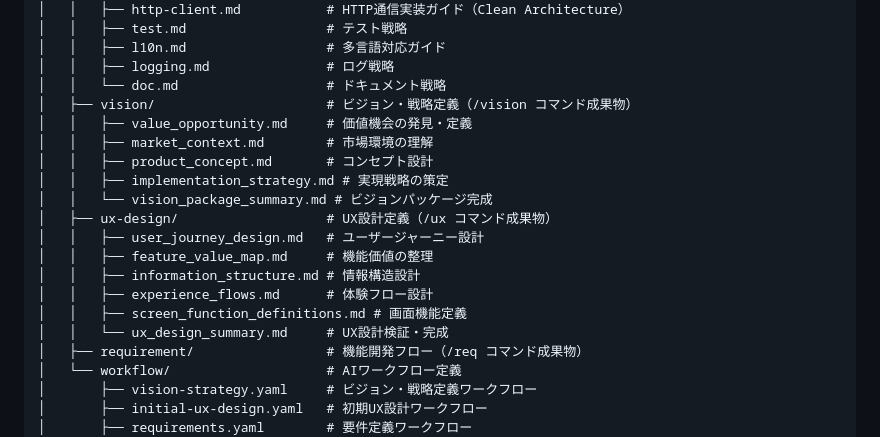
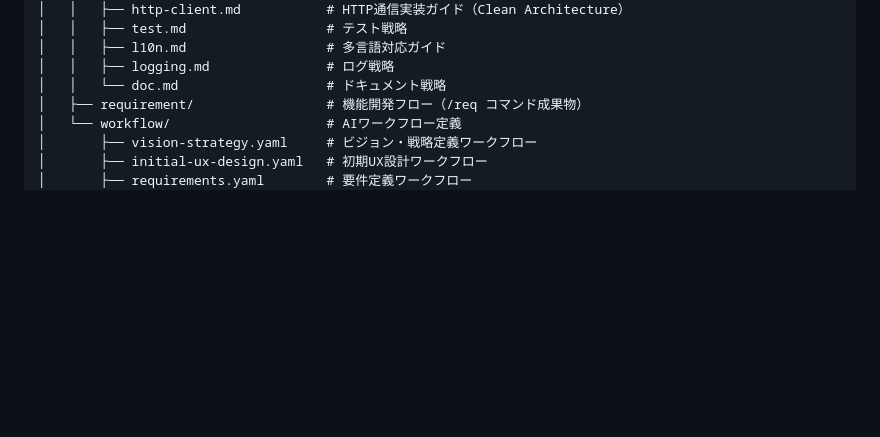
Before and after one commit to gaku2n/game-concierge, a Markdown page: doc/guide/architecture.md, the part around the change. GitHub-like rendering; blank space fills up the shorter version.

Commit message:
refactor: remove outdated vision and UX design documentation from architecture guide

```diff
--- a/doc/guide/architecture.md
+++ b/doc/guide/architecture.md
@@ -45,19 +45,6 @@ project_root/
 │   │   ├── l10n.md                  # 多言語対応ガイド
 │   │   ├── logging.md               # ログ戦略
 │   │   └── doc.md                   # ドキュメント戦略
-│   ├── vision/                      # ビジョン・戦略定義（/vision コマンド成果物）
-│   │   ├── value_opportunity.md     # 価値機会の発見・定義
-│   │   ├── market_context.md        # 市場環境の理解
-│   │   ├── product_concept.md       # コンセプト設計
-│   │   ├── implementation_strategy.md # 実現戦略の策定
-│   │   └── vision_package_summary.md # ビジョンパッケージ完成
-│   ├── ux-design/                   # UX設計定義（/ux コマンド成果物）
-│   │   ├── user_journey_design.md   # ユーザージャーニー設計
-│   │   ├── feature_value_map.md     # 機能価値の整理
-│   │   ├── information_structure.md # 情報構造設計
-│   │   ├── experience_flows.md      # 体験フロー設計
-│   │   ├── screen_function_definitions.md # 画面機能定義
-│   │   └── ux_design_summary.md     # UX設計検証・完成
 │   ├── requirement/                 # 機能開発フロー（/req コマンド成果物）
 │   └── workflow/                    # AIワークフロー定義
 │       ├── vision-strategy.yaml     # ビジョン・戦略定義ワークフロー
```
